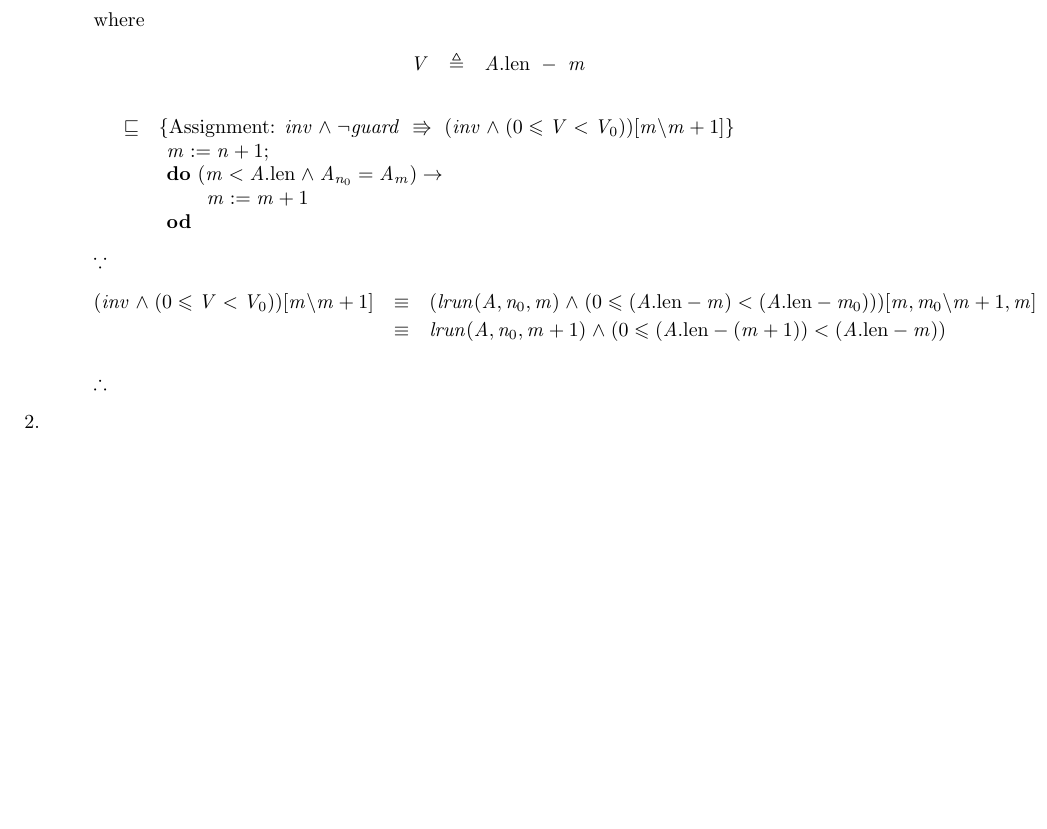
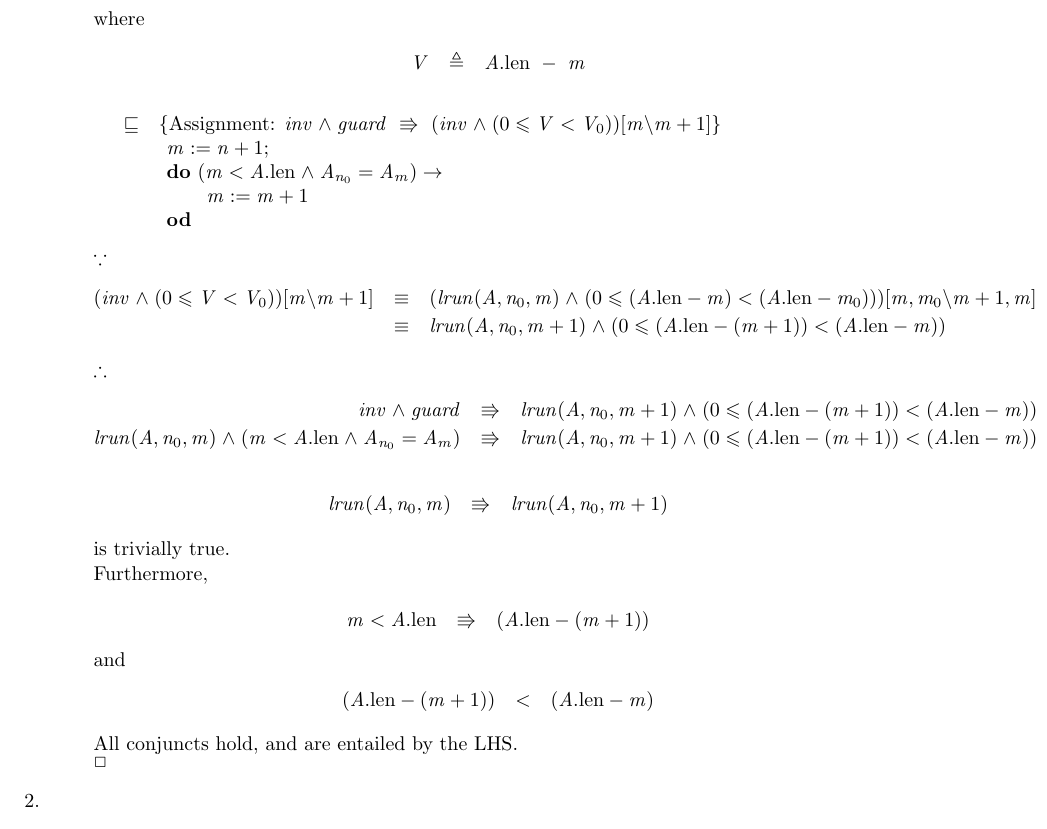
Before and after one commit to MaxwellBo/CSSE3100_Assignments, a LaTeX problem sheet (Assignment_3_Solutions.tex): part of page 2 of 2 before the commit and part of page 2 of 3 after it, cut so that both start at the same text, the shorter picture padded with empty space. Compiled offline with pdfLaTeX.

Commit message:
Justify the final assignment

```diff
--- a/Assignment_3_Solutions.tex
+++ b/Assignment_3_Solutions.tex
@@ -24,6 +24,8 @@
 \newcommand{\POSTP}{mrun(A, \ell, h) \land (\forall p, q \,\cdot\, mrun(A, p, q) \Rightarrow (h - \ell) \leqslant (q - p))}
 \newcommand{\ENVP}{\ell, h}
 \newcommand{\INVP}{mrun(A, \ell, h)}
+
+\newcommand{\INNERLOOPPOSTEXPANSION}{lrun(A, n_0, m + 1) \land (0 \leqslant (A.\LEN - (m + 1)) < (A.\LEN - m))}
 
 
 
@@ -137,7 +139,7 @@ V & \triangleq & A.\LEN ~-~ m
 \end{eqnarray*}
 
 \DERIVE
-\hint{\refsto} {Assignment: $inv \land \neg guard ~\entails~ (inv \land \VARIANTEXP)[m \backslash m + 1]$}
+\hint{\refsto} {Assignment: $inv \land guard ~\entails~ (inv \land \VARIANTEXP)[m \backslash m + 1]$}
 \form{
 \begin{array}{l}
 \ASSIGNMENT;\\
@@ -151,10 +153,36 @@ $\because$
 
 \begin{eqnarray*}
 (inv \land \VARIANTEXP)[m \backslash m + 1] & \equiv & (\INV \land (0 \leqslant (A.\LEN - m) < (A.\LEN - m_0)))[m, m_0 \backslash m + 1, m]\\
- & \equiv & lrun(A, n_0, m + 1) \land (0 \leqslant (A.\LEN - (m + 1)) < (A.\LEN - m))\\
+ & \equiv & \INNERLOOPPOSTEXPANSION
 \end{eqnarray*}
 
 $\therefore$
+
+\begin{eqnarray*}
+inv \land guard & \entails & \INNERLOOPPOSTEXPANSION\\
+\INV \land \GUARD & \entails & \INNERLOOPPOSTEXPANSION
+\end{eqnarray*}
+
+\begin{eqnarray*}
+\INV & \entails & lrun(A, n_0, m + 1)
+\end{eqnarray*}
+
+is trivially $\true$.
+
+Furthermore,
+
+\begin{eqnarray*}
+m < A.\LEN & \entails & (A.\LEN - (m + 1))
+\end{eqnarray*}
+and
+
+\begin{eqnarray*}
+(A.\LEN - (m + 1)) & < & (A.\LEN - m)
+\end{eqnarray*}
+
+All conjuncts hold, and are entailed by the LHS.
+
+$\qed$
 
 	\end{enumerate}
 
```
Also changed, not shown: Assignment_3_Solutions.pdf.
